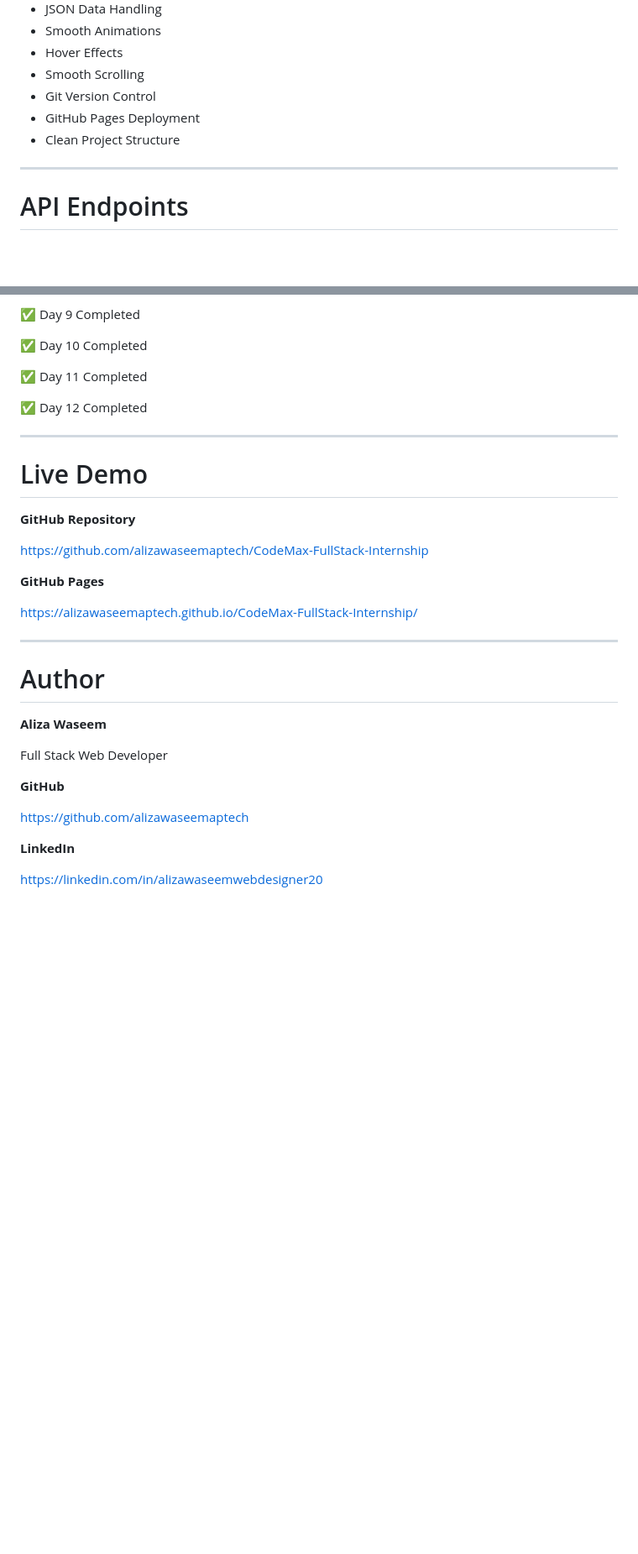
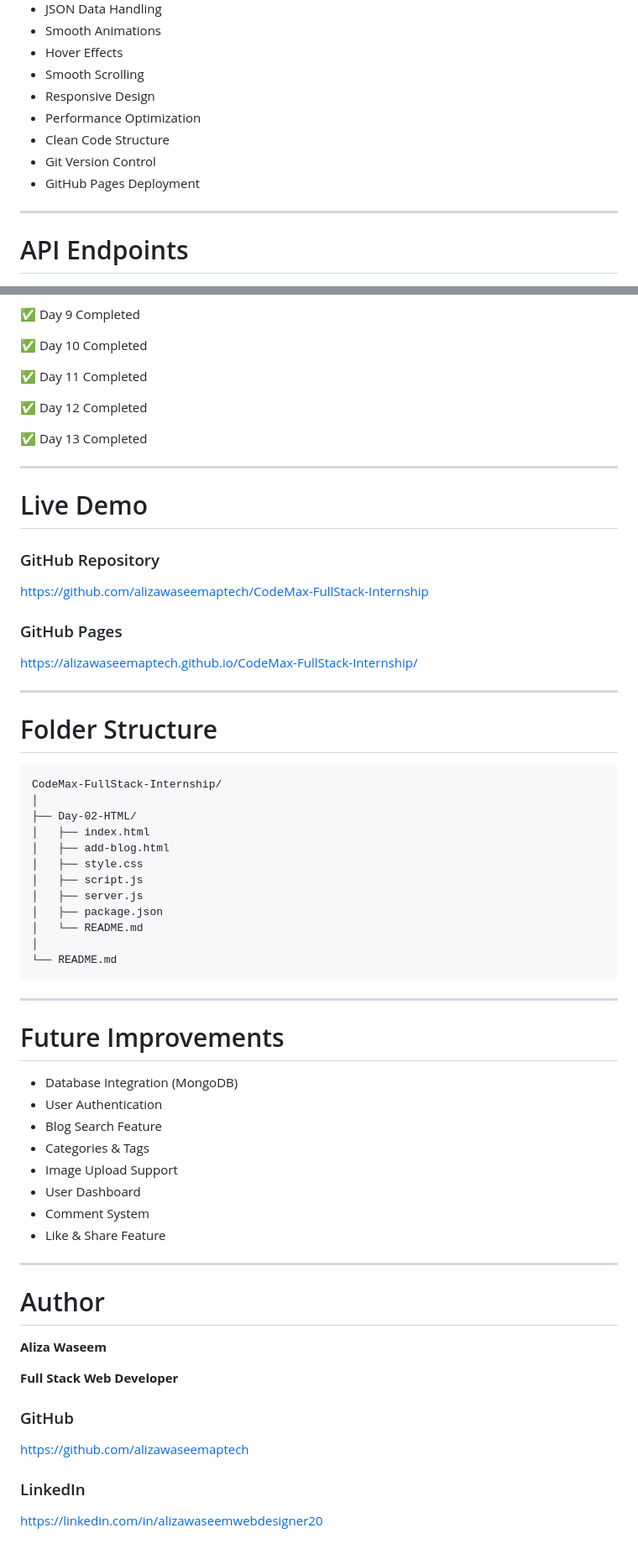
Before and after one commit to alizawaseemaptech/CodeMax-FullStack-Internship, a Markdown page: Day-02-HTML/README.md, 2 parts joined by grey strips. Shown at 84% size. GitHub-like rendering; blank space fills up the shorter version.

Commit message:
Day 13: Updated README with project improvements

````diff
--- a/Day-02-HTML/README.md
+++ b/Day-02-HTML/README.md
@@ -171,9 +185,11 @@ A Simple Blog Management System developed as part of the **CodeMax Full Stack De
 - Smooth Animations
 - Hover Effects
 - Smooth Scrolling
+- Responsive Design
+- Performance Optimization
+- Clean Code Structure
 - Git Version Control
 - GitHub Pages Deployment
-- Clean Project Structure
 
 ---
 
@@ -275,17 +291,51 @@ DELETE /delete-blog/1
 
 ✅ Day 12 Completed
 
+✅ Day 13 Completed
+
 ---
 
 # Live Demo
 
-**GitHub Repository**
+### GitHub Repository
 
 https://github.com/alizawaseemaptech/CodeMax-FullStack-Internship
 
-**GitHub Pages**
+### GitHub Pages
 
 https://alizawaseemaptech.github.io/CodeMax-FullStack-Internship/
+
+---
+
+# Folder Structure
+
+```
+CodeMax-FullStack-Internship/
+│
+├── Day-02-HTML/
+│   ├── index.html
+│   ├── add-blog.html
+│   ├── style.css
+│   ├── script.js
+│   ├── server.js
+│   ├── package.json
+│   └── README.md
+│
+└── README.md
+```
+
+---
+
+# Future Improvements
+
+- Database Integration (MongoDB)
+- User Authentication
+- Blog Search Feature
+- Categories & Tags
+- Image Upload Support
+- User Dashboard
+- Comment System
+- Like & Share Feature
 
 ---
 
@@ -293,12 +343,12 @@ https://alizawaseemaptech.github.io/CodeMax-FullStack-Internship/
 
 **Aliza Waseem**
 
-Full Stack Web Developer
+**Full Stack Web Developer**
 
-**GitHub**
+### GitHub
 
 https://github.com/alizawaseemaptech
 
-**LinkedIn**
+### LinkedIn
 
 https://linkedin.com/in/alizawaseemwebdesigner20
````
Also changed, not shown: other parts of Day-02-HTML/README.md (+15 -1 lines).
